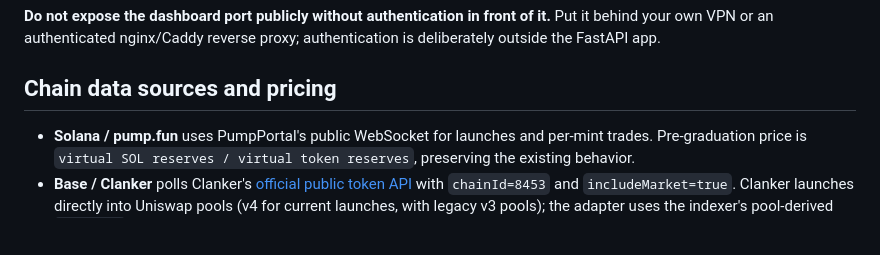
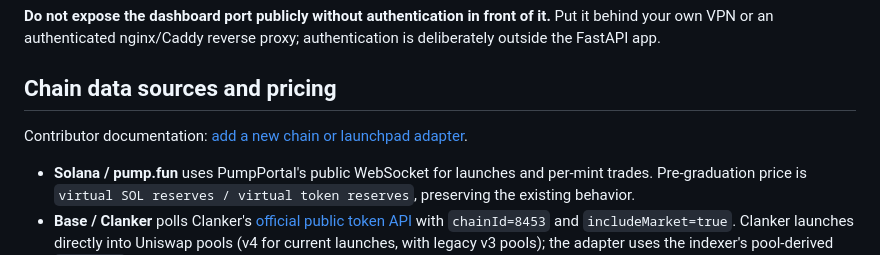
Before and after one commit to AtenovD/atenov-grokpump, a Markdown page: README.md, the part around the change. Rendered like a GitHub page; blank space fills up the shorter version.

Commit message:
docs: add complete chain adapter guide

```diff
--- a/README.md
+++ b/README.md
@@ -113,6 +113,8 @@ Routes:
 
 ## Chain data sources and pricing
 
+Contributor documentation: [add a new chain or launchpad adapter](docs/adding-a-chain.md).
+
 - **Solana / pump.fun** uses PumpPortal's public WebSocket for launches and per-mint trades. Pre-graduation price is `virtual SOL reserves / virtual token reserves`, preserving the existing behavior.
 - **Base / Clanker** polls Clanker's [official public token API](https://clanker.gitbook.io/clanker-documentation/api-reference/public/tokens) with `chainId=8453` and `includeMarket=true`. Clanker launches directly into Uniswap pools (v4 for current launches, with legacy v3 pools); the adapter uses the indexer's pool-derived `priceUsd`. Tokens are held until that price is non-zero, so the executor never invents an EVM entry price.
 - **Robinhood Chain / hood.fun** polls hood.fun's own read-only `/api/board` indexer. Before graduation it calculates the native ETH price from the documented constant-product virtual reserves, `virtualEth / virtualTokens`; after migration it uses `pairPriceWei`, which is sourced from the official Uniswap v3 pool. Robinhood Chain is Arbitrum Orbit chain `4663`; its public RPC is rate-limited, so production operators should set a dedicated `ROBINHOOD_RPC_URL`.
```
Also changed, not shown: docs/adding-a-chain.md (added, +233 -0 lines).
